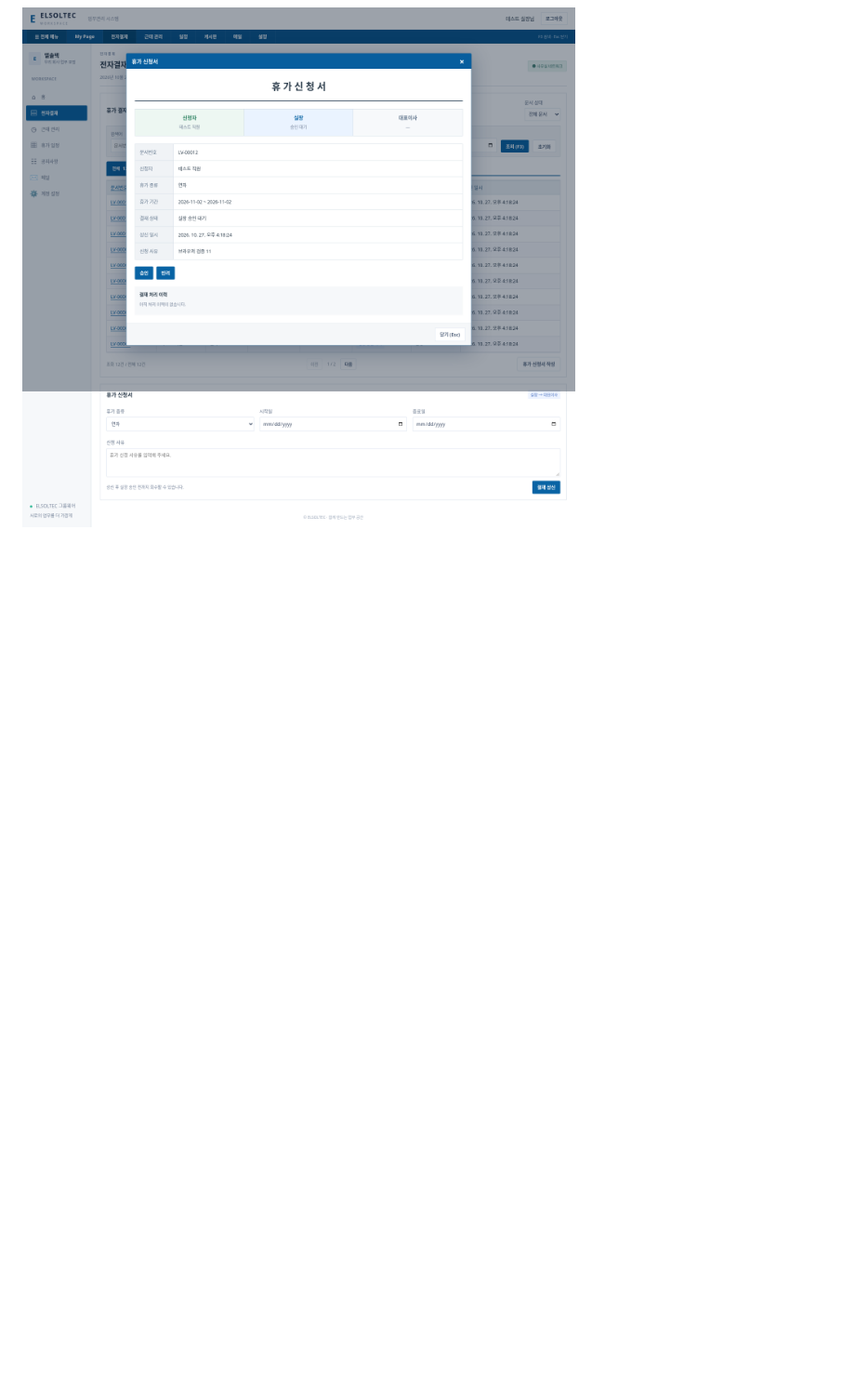
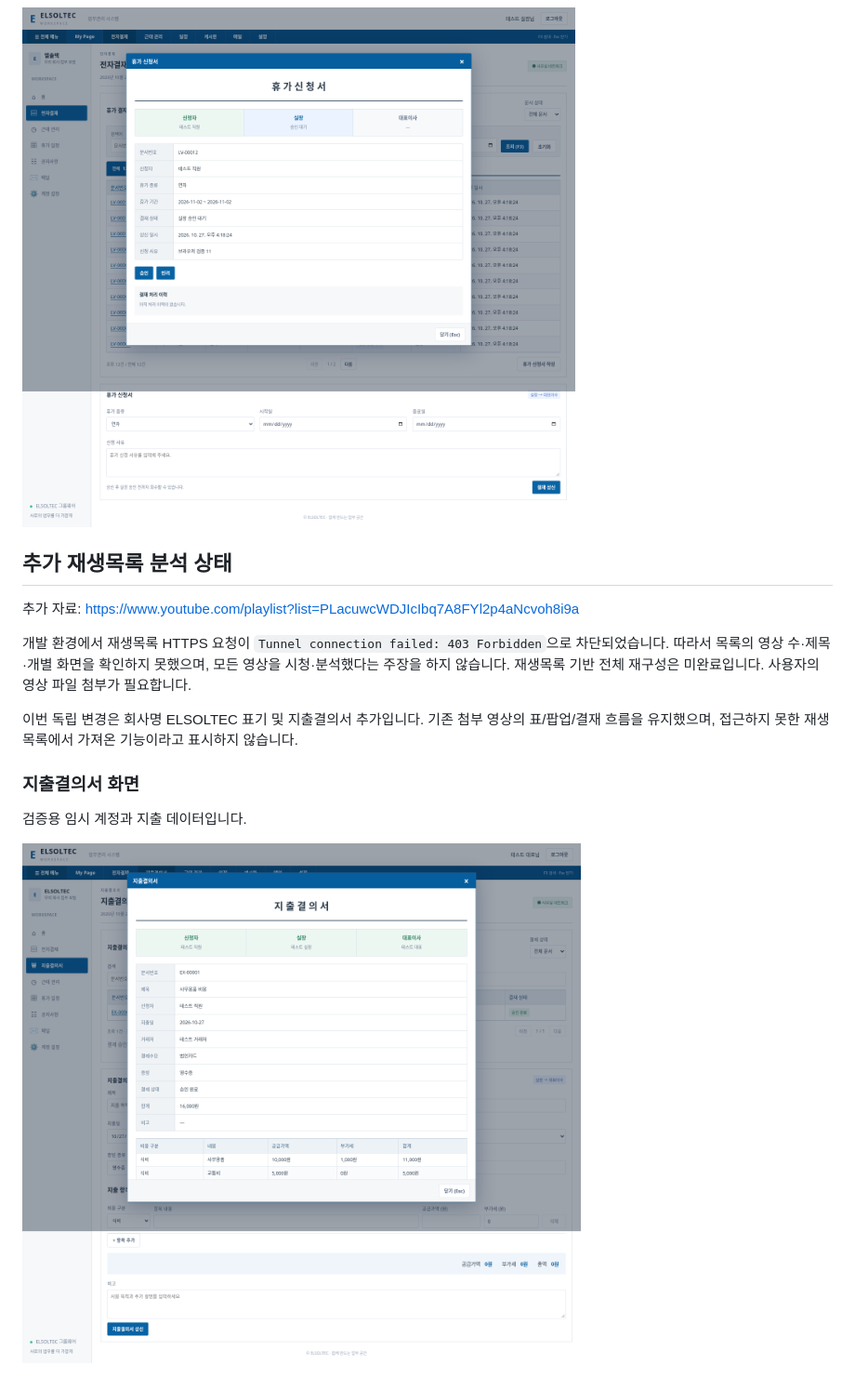
Before and after one commit to byun712/GROUP, a Markdown page: docs/UI-REFERENCE.md, the part around the change. Shown: that part at 93% size. Rendered like a GitHub page; pictures changed too: docs/expense-document.png (added); blank space fills up the shorter version.

```diff
--- a/docs/UI-REFERENCE.md
+++ b/docs/UI-REFERENCE.md
@@ -43,3 +43,17 @@
 ![결재 조회 화면](erp-workbench.png)
 
 ![결재 문서 상세](erp-document.png)
+
+## 추가 재생목록 분석 상태
+
+추가 자료: https://www.youtube.com/playlist?list=PLacuwcWDJIcIbq7A8FYl2p4aNcvoh8i9a
+
+개발 환경에서 재생목록 HTTPS 요청이 `Tunnel connection failed: 403 Forbidden`으로 차단되었습니다. 따라서 목록의 영상 수·제목·개별 화면을 확인하지 못했으며, 모든 영상을 시청·분석했다는 주장을 하지 않습니다. 재생목록 기반 전체 재구성은 미완료입니다. 사용자의 영상 파일 첨부가 필요합니다.
+
+이번 독립 변경은 회사명 ELSOLTEC 표기 및 지출결의서 추가입니다. 기존 첨부 영상의 표/팝업/결재 흐름을 유지했으며, 접근하지 못한 재생목록에서 가져온 기능이라고 표시하지 않습니다.
+
+### 지출결의서 화면
+
+검증용 임시 계정과 지출 데이터입니다.
+
+![지출결의서](expense-document.png)
```
Also changed, not shown: README.md (+17 -0 lines), 7 other files.
